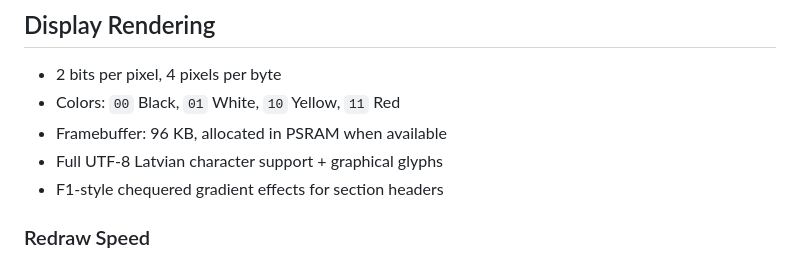
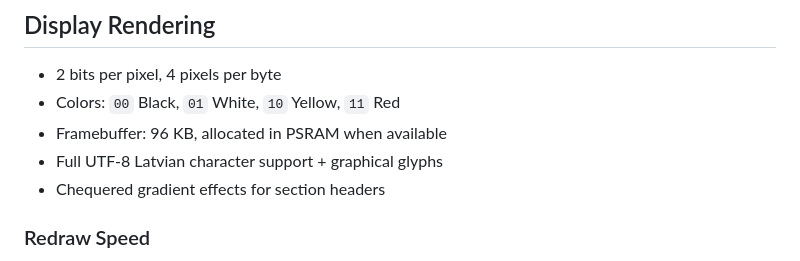
Before and after one commit to askrejans/M17-E-paper-dashboard, a Markdown page: README.md, the part around the change. GitHub-like rendering.

Commit message:
Fix typo in README regarding gradient effects

```diff
--- a/README.md
+++ b/README.md
@@ -365,7 +365,7 @@ Room keys: `living`, `bedroom`, `kids`, `bath`, `office`
 - Colors: `00` Black, `01` White, `10` Yellow, `11` Red
 - Framebuffer: 96 KB, allocated in PSRAM when available
 - Full UTF-8 Latvian character support + graphical glyphs
-- F1-style chequered gradient effects for section headers
+- Chequered gradient effects for section headers
 
 ### Redraw Speed
 
```
